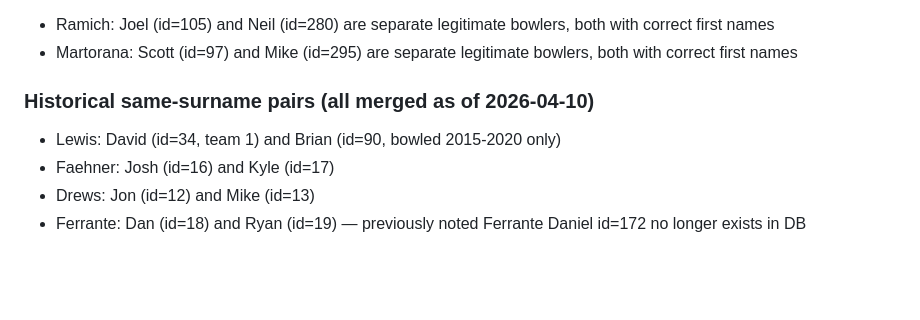
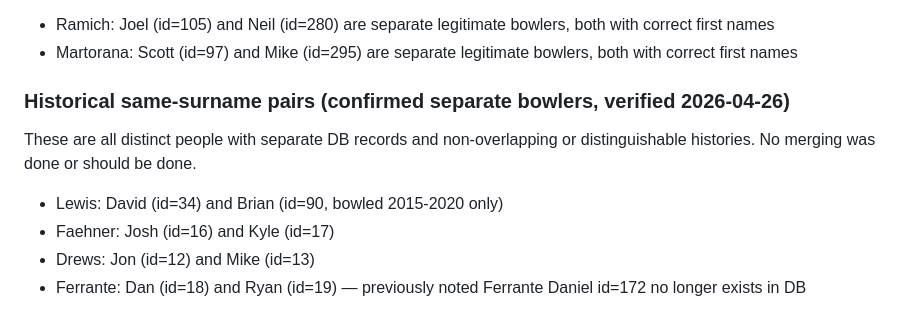
Before and after one commit to dglcinc/bowling-league-tracker, a Markdown page: CLAUDE.md, the part around the change. GitHub-like rendering; blank space fills up the shorter version.

Commit message:
docs: clarify same-surname pairs are distinct bowlers, not merged records
The prior wording 'all merged' implied records were combined, but these
are genuinely separate people. Rephrased to 'confirmed separate bowlers'.

Co-Authored-By: Claude Sonnet 4.6 <noreply@anthropic.com>

```diff
--- a/CLAUDE.md
+++ b/CLAUDE.md
@@ -274,8 +274,9 @@ No pending merges — all resolved as of 2026-04-26:
 - Ramich: Joel (id=105) and Neil (id=280) are separate legitimate bowlers, both with correct first names
 - Martorana: Scott (id=97) and Mike (id=295) are separate legitimate bowlers, both with correct first names
 
-### Historical same-surname pairs (all merged as of 2026-04-10)
-- Lewis: David (id=34, team 1) and Brian (id=90, bowled 2015-2020 only)
+### Historical same-surname pairs (confirmed separate bowlers, verified 2026-04-26)
+These are all distinct people with separate DB records and non-overlapping or distinguishable histories. No merging was done or should be done.
+- Lewis: David (id=34) and Brian (id=90, bowled 2015-2020 only)
 - Faehner: Josh (id=16) and Kyle (id=17)
 - Drews: Jon (id=12) and Mike (id=13)
 - Ferrante: Dan (id=18) and Ryan (id=19) — previously noted Ferrante Daniel id=172 no longer exists in DB
```
